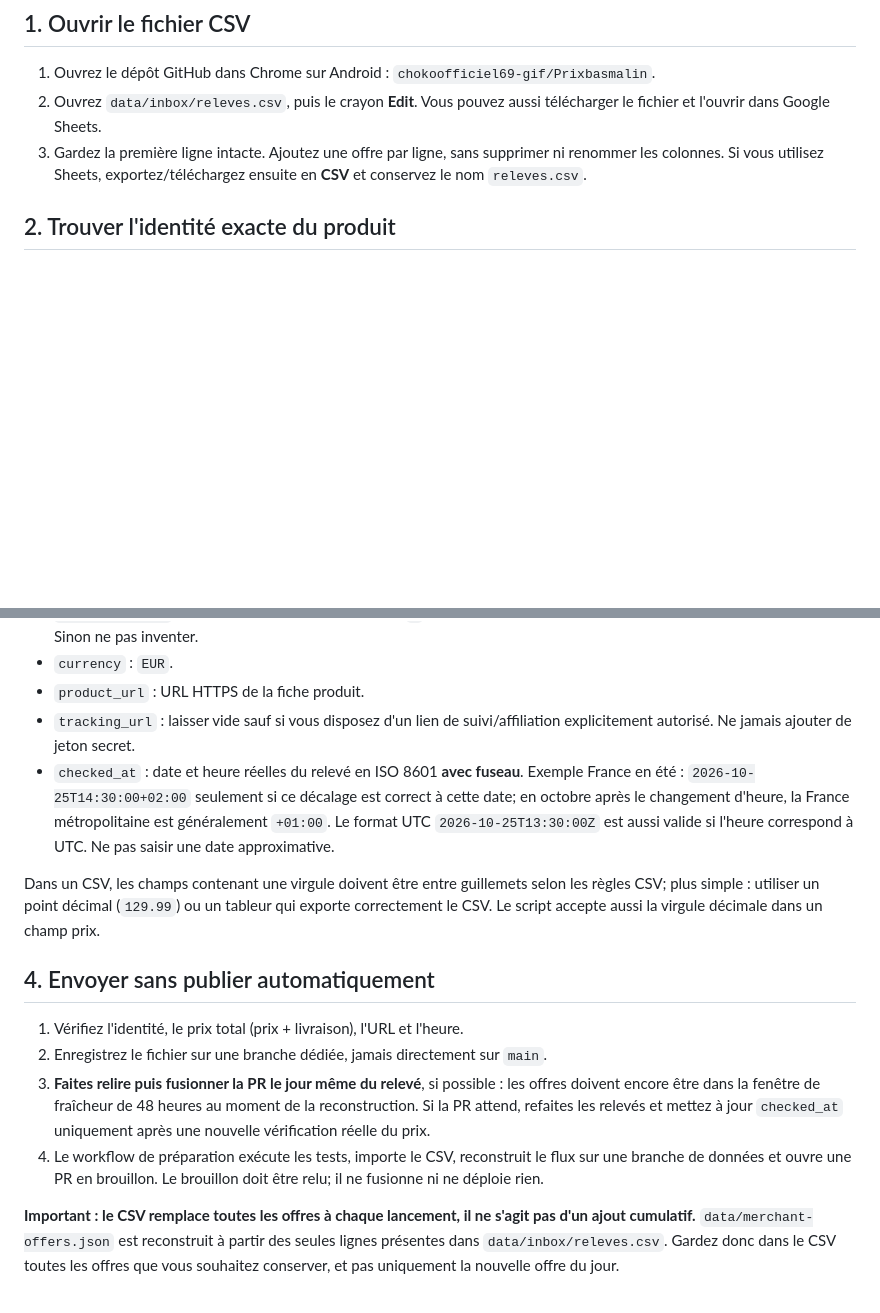
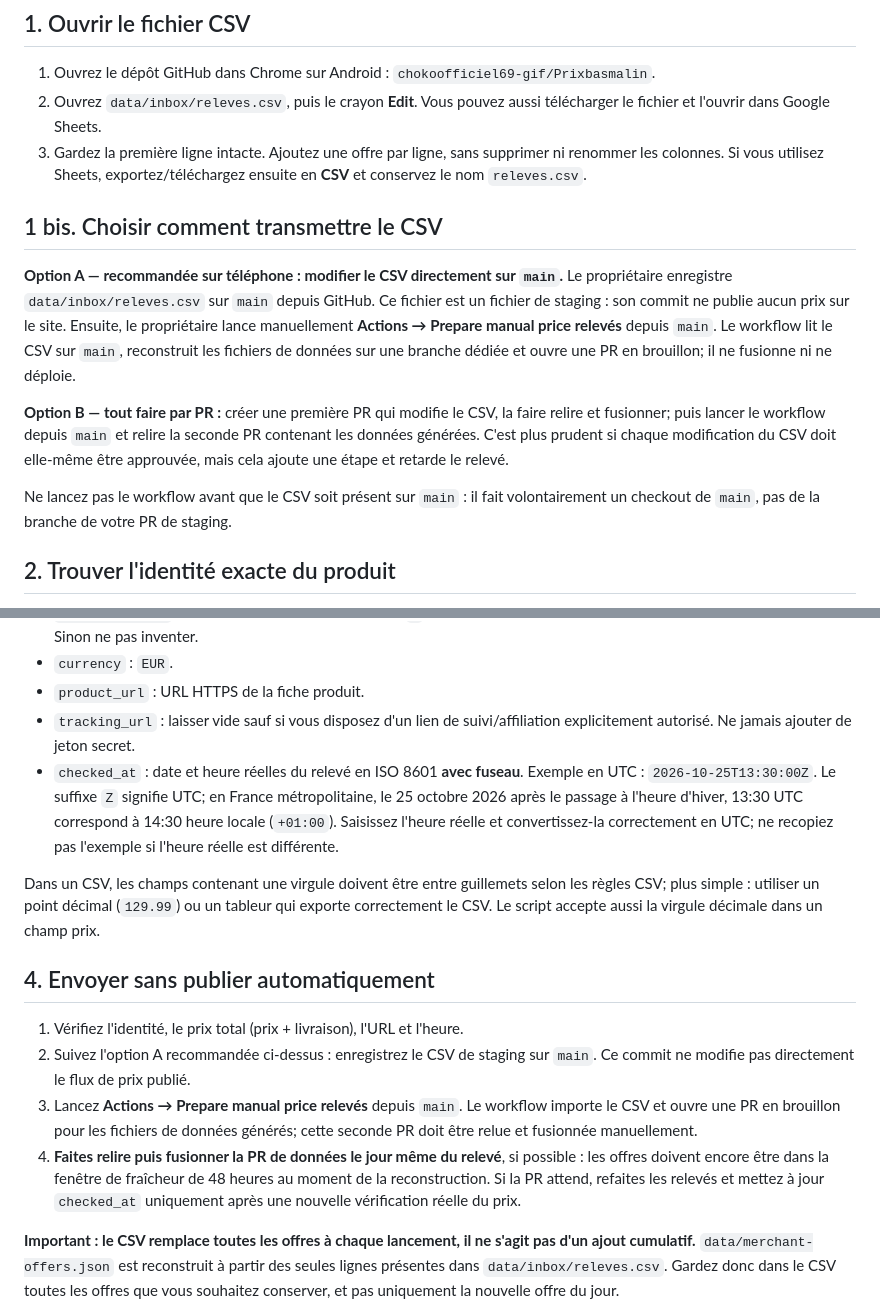
Before and after one commit to chokoofficiel69-gif/Prixbasmalin, a Markdown page: docs/guide-releves-android.md, 2 parts joined by grey strips. Rendered like a GitHub page; blank space fills up the shorter version.

Commit message:
docs: align Android CSV guide with main staging workflow

```diff
--- a/docs/guide-releves-android.md
+++ b/docs/guide-releves-android.md
@@ -7,6 +7,14 @@ Ce guide sert à saisir manuellement une offre visible sur une source marchande
 1. Ouvrez le dépôt GitHub dans Chrome sur Android : `chokoofficiel69-gif/Prixbasmalin`.
 2. Ouvrez `data/inbox/releves.csv`, puis le crayon **Edit**. Vous pouvez aussi télécharger le fichier et l'ouvrir dans Google Sheets.
 3. Gardez la première ligne intacte. Ajoutez une offre par ligne, sans supprimer ni renommer les colonnes. Si vous utilisez Sheets, exportez/téléchargez ensuite en **CSV** et conservez le nom `releves.csv`.
+
+## 1 bis. Choisir comment transmettre le CSV
+
+**Option A — recommandée sur téléphone : modifier le CSV directement sur `main`.** Le propriétaire enregistre `data/inbox/releves.csv` sur `main` depuis GitHub. Ce fichier est un fichier de staging : son commit ne publie aucun prix sur le site. Ensuite, le propriétaire lance manuellement **Actions → Prepare manual price relevés** depuis `main`. Le workflow lit le CSV sur `main`, reconstruit les fichiers de données sur une branche dédiée et ouvre une PR en brouillon; il ne fusionne ni ne déploie.
+
+**Option B — tout faire par PR :** créer une première PR qui modifie le CSV, la faire relire et fusionner; puis lancer le workflow depuis `main` et relire la seconde PR contenant les données générées. C'est plus prudent si chaque modification du CSV doit elle-même être approuvée, mais cela ajoute une étape et retarde le relevé.
+
+Ne lancez pas le workflow avant que le CSV soit présent sur `main` : il fait volontairement un checkout de `main`, pas de la branche de votre PR de staging.
 
 ## 2. Trouver l'identité exacte du produit
 
@@ -28,16 +36,16 @@ Ce guide sert à saisir manuellement une offre visible sur une source marchande
 - `currency` : `EUR`.
 - `product_url` : URL HTTPS de la fiche produit.
 - `tracking_url` : laisser vide sauf si vous disposez d'un lien de suivi/affiliation explicitement autorisé. Ne jamais ajouter de jeton secret.
-- `checked_at` : date et heure réelles du relevé en ISO 8601 **avec fuseau**. Exemple France en été : `2026-10-25T14:30:00+02:00` seulement si ce décalage est correct à cette date; en octobre après le changement d'heure, la France métropolitaine est généralement `+01:00`. Le format UTC `2026-10-25T13:30:00Z` est aussi valide si l'heure correspond à UTC. Ne pas saisir une date approximative.
+- `checked_at` : date et heure réelles du relevé en ISO 8601 **avec fuseau**. Exemple en UTC : `2026-10-25T13:30:00Z`. Le suffixe `Z` signifie UTC; en France métropolitaine, le 25 octobre 2026 après le passage à l'heure d'hiver, 13:30 UTC correspond à 14:30 heure locale (`+01:00`). Saisissez l'heure réelle et convertissez-la correctement en UTC; ne recopiez pas l'exemple si l'heure réelle est différente.
 
 Dans un CSV, les champs contenant une virgule doivent être entre guillemets selon les règles CSV; plus simple : utiliser un point décimal (`129.99`) ou un tableur qui exporte correctement le CSV. Le script accepte aussi la virgule décimale dans un champ prix.
 
 ## 4. Envoyer sans publier automatiquement
 
 1. Vérifiez l'identité, le prix total (prix + livraison), l'URL et l'heure.
-2. Enregistrez le fichier sur une branche dédiée, jamais directement sur `main`.
-3. **Faites relire puis fusionner la PR le jour même du relevé**, si possible : les offres doivent encore être dans la fenêtre de fraîcheur de 48 heures au moment de la reconstruction. Si la PR attend, refaites les relevés et mettez à jour `checked_at` uniquement après une nouvelle vérification réelle du prix.
-4. Le workflow de préparation exécute les tests, importe le CSV, reconstruit le flux sur une branche de données et ouvre une PR en brouillon. Le brouillon doit être relu; il ne fusionne ni ne déploie rien.
+2. Suivez l'option A recommandée ci-dessus : enregistrez le CSV de staging sur `main`. Ce commit ne modifie pas directement le flux de prix publié.
+3. Lancez **Actions → Prepare manual price relevés** depuis `main`. Le workflow importe le CSV et ouvre une PR en brouillon pour les fichiers de données générés; cette seconde PR doit être relue et fusionnée manuellement.
+4. **Faites relire puis fusionner la PR de données le jour même du relevé**, si possible : les offres doivent encore être dans la fenêtre de fraîcheur de 48 heures au moment de la reconstruction. Si la PR attend, refaites les relevés et mettez à jour `checked_at` uniquement après une nouvelle vérification réelle du prix.
 
 **Important : le CSV remplace toutes les offres à chaque lancement, il ne s'agit pas d'un ajout cumulatif.** `data/merchant-offers.json` est reconstruit à partir des seules lignes présentes dans `data/inbox/releves.csv`. Gardez donc dans le CSV toutes les offres que vous souhaitez conserver, et pas uniquement la nouvelle offre du jour.
 
```
